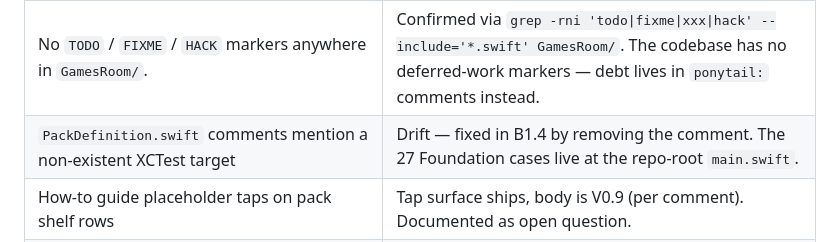
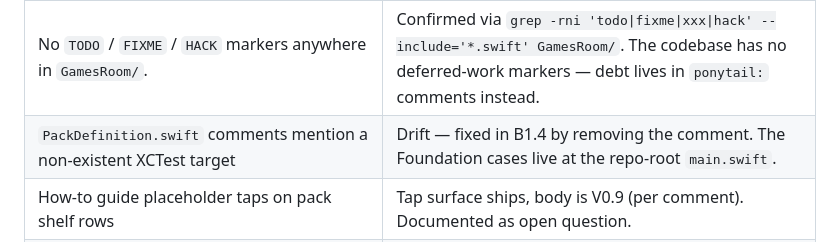
Before and after one commit to Natetgmaxwell/gamesroom, a Markdown page: docs/audit.md, the part around the change. Drawn GitHub-style.

```diff
--- a/docs/audit.md
+++ b/docs/audit.md
@@ -482,7 +482,7 @@ A walkthrough flagged these:
 | Empty trailing " 2" directories (`GamesRoom/Auth 2/`, `Models 2/`, `Services 2/`, `Views 2/`, `Assets 2.xcassets/`) | Finder duplicates from the V0.7→V0.8 file moves (Aug 1). Empty. Safe to `rm -rf` after review, but `rm -rf` is destructive — run from the repo root and confirm contents are empty first. |
 | `scripts/merge-v0-8-pbxproj.py` and `scripts/rewrite-pbxproj.py` are untracked               | Historical V0.7→V0.8 pbxproj merge helpers. Not part of the V0.8 build flow. Track them or delete in a follow-up.        |
 | No `TODO` / `FIXME` / `HACK` markers anywhere in `GamesRoom/`.                              | Confirmed via `grep -rni 'todo\|fixme\|xxx\|hack' --include='*.swift' GamesRoom/`. The codebase has no deferred-work markers — debt lives in `ponytail:` comments instead. |
-| `PackDefinition.swift` comments mention a non-existent XCTest target            | Drift — fixed in B1.4 by removing the comment. The 27 Foundation cases live at the repo-root `main.swift`. |
+| `PackDefinition.swift` comments mention a non-existent XCTest target            | Drift — fixed in B1.4 by removing the comment. The Foundation cases live at the repo-root `main.swift`. |
 | How-to guide placeholder taps on pack shelf rows                                          | Tap surface ships, body is V0.9 (per comment). Documented as open question.                                              |
 | `record_member_scan` RPC is still on the CasinoService path                                 | Pre-V0.8 camera flow. Not surfaced in V0.8 UI but still callable. Safe to keep; not safe to remove without migrating the attestation dispute surface. |
 | `MascotFooterCaption` reads `MascotEngine.generateVoice(...kind: .postPlayRecap)` with `memberCount: 0, memberNames: []` | Pure template interpolation — fills placeholder rows with empty values. Brief acknowledges mascot voice is v0.9; this is the V0.8 placeholder per Q7. |
```
Also changed, not shown: docs/plan.md (+1 -1 lines), 1 other file.
